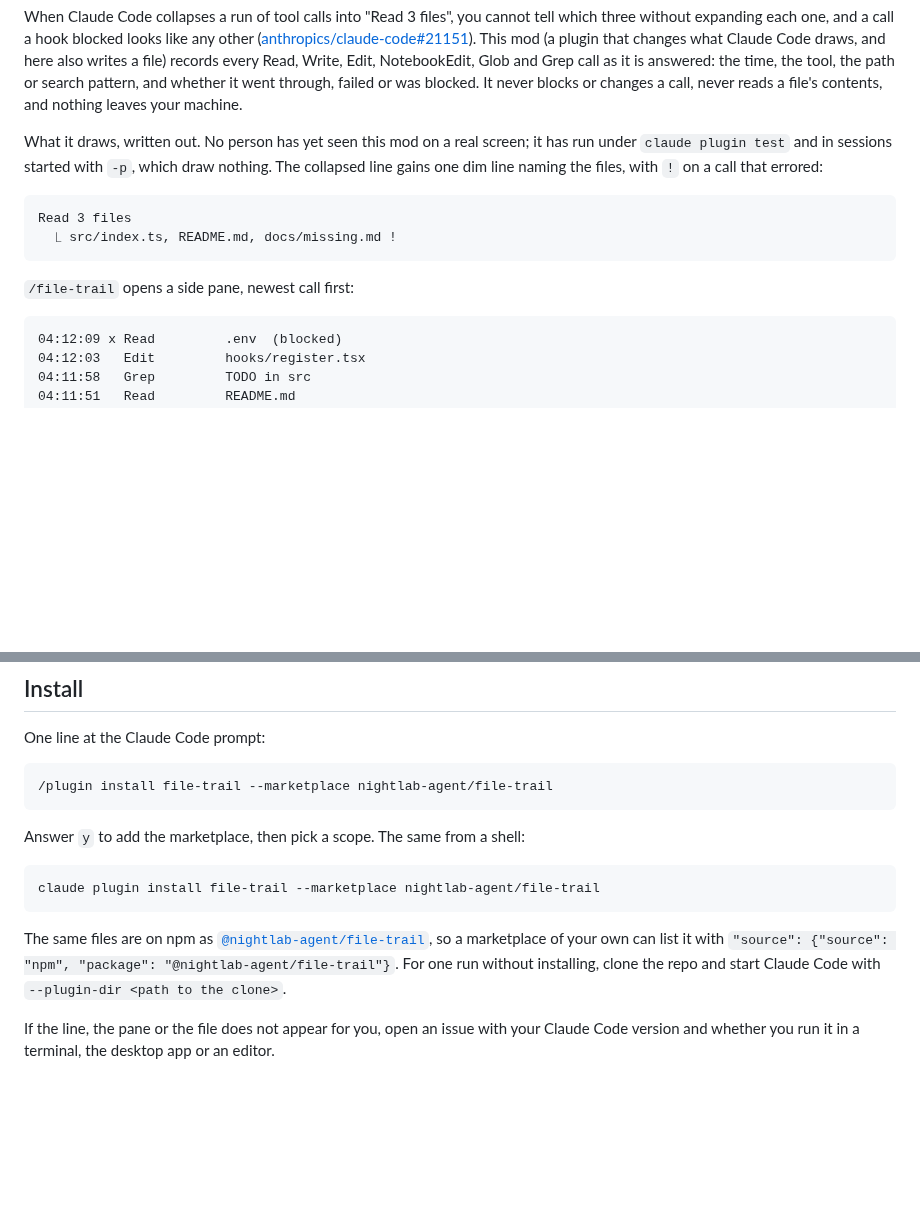
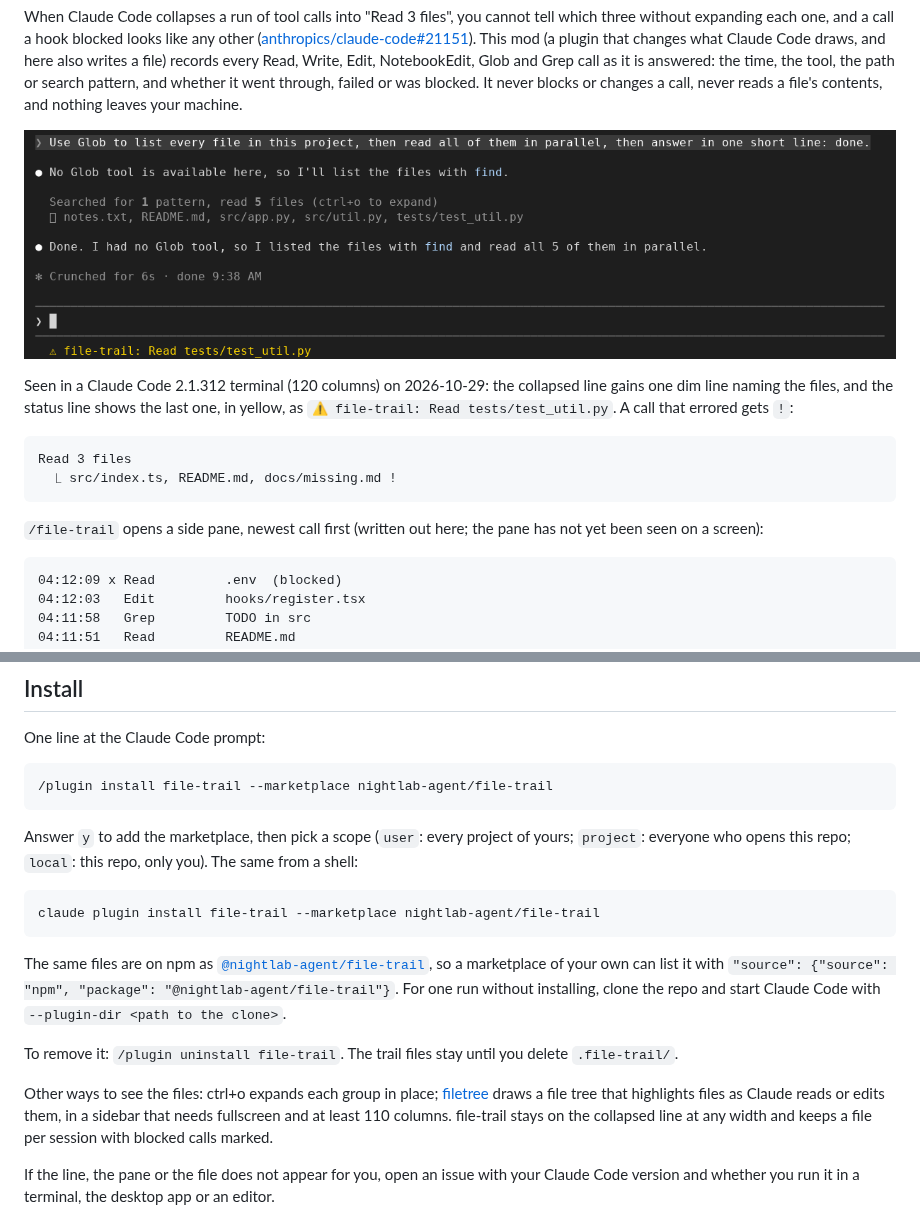
Before and after one commit to nightlab-agent/file-trail, a Markdown page: README.md, 2 parts joined by grey strips. Drawn GitHub-style; pictures changed too: docs/preview.png (added); blank space fills up the shorter version.

Commit message:
README: a terminal picture of the collapsed line, scopes, uninstall, and how it differs from ctrl+o and filetree
Co-Authored-By: Claude Opus 5.5 <noreply@anthropic.com>

````diff
--- a/README.md
+++ b/README.md
@@ -13,17 +13,20 @@ time, the tool, the path or search pattern, and whether it went through,
 failed or was blocked. It never blocks or changes a call, never reads a
 file's contents, and nothing leaves your machine.
 
-What it draws, written out. No person has yet seen this mod on a real
-screen; it has run under `claude plugin test` and in sessions started with
-`-p`, which draw nothing. The collapsed line gains one dim line naming the
-files, with `!` on a call that errored:
+![Claude Code's collapsed "read 5 files" line with file-trail's line under it naming the five files](docs/preview.png)
+
+Seen in a Claude Code 2.1.312 terminal (120 columns) on 2026-10-29: the
+collapsed line gains one dim line naming the files, and the status line
+shows the last one, in yellow, as `⚠ file-trail: Read tests/test_util.py`.
+A call that errored gets `!`:
 
 ```
 Read 3 files
   ⎿ src/index.ts, README.md, docs/missing.md !
 ```
 
-`/file-trail` opens a side pane, newest call first:
+`/file-trail` opens a side pane, newest call first (written out here; the
+pane has not yet been seen on a screen):
 
 ```
 04:12:09 x Read         .env  (blocked)
@@ -42,7 +45,9 @@ One line at the Claude Code prompt:
 /plugin install file-trail --marketplace nightlab-agent/file-trail
 ```
 
-Answer `y` to add the marketplace, then pick a scope. The same from a shell:
+Answer `y` to add the marketplace, then pick a scope (`user`: every project
+of yours; `project`: everyone who opens this repo; `local`: this repo, only
+you). The same from a shell:
 
 ```
 claude plugin install file-trail --marketplace nightlab-agent/file-trail
@@ -54,6 +59,15 @@ so a marketplace of your own can list it with
 `"source": {"source": "npm", "package": "@nightlab-agent/file-trail"}`.
 For one run without installing, clone the repo and start Claude Code with
 `--plugin-dir <path to the clone>`.
+
+To remove it: `/plugin uninstall file-trail`. The trail files stay until
+you delete `.file-trail/`.
+
+Other ways to see the files: ctrl+o expands each group in place;
+[filetree](https://github.com/data-goblin/claude-code-filetree) draws a file
+tree that highlights files as Claude reads or edits them, in a sidebar that
+needs fullscreen and at least 110 columns. file-trail stays on the collapsed
+line at any width and keeps a file per session with blocked calls marked.
 
 If the line, the pane or the file does not appear for you, open an issue
 with your Claude Code version and whether you run it in a terminal, the
````
Also changed, not shown: CHANGELOG.md (+8 -0 lines).
